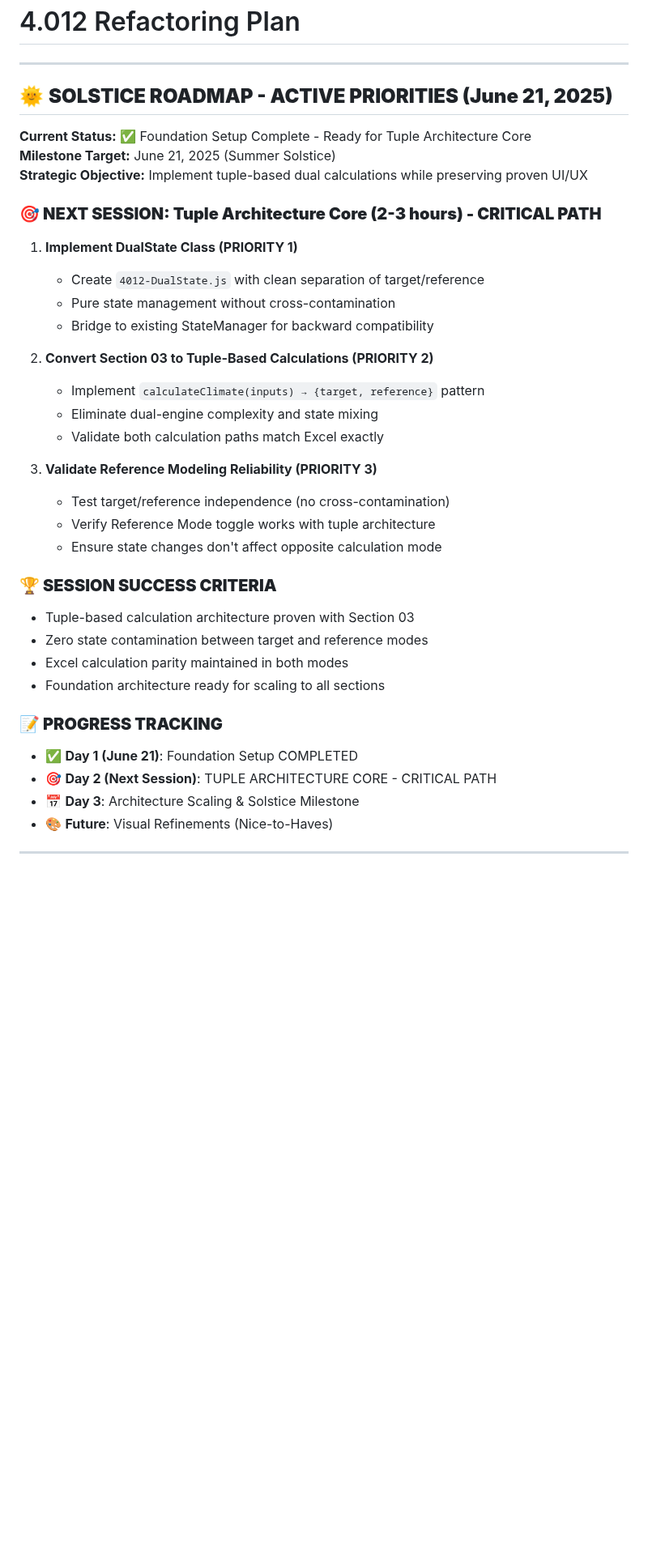
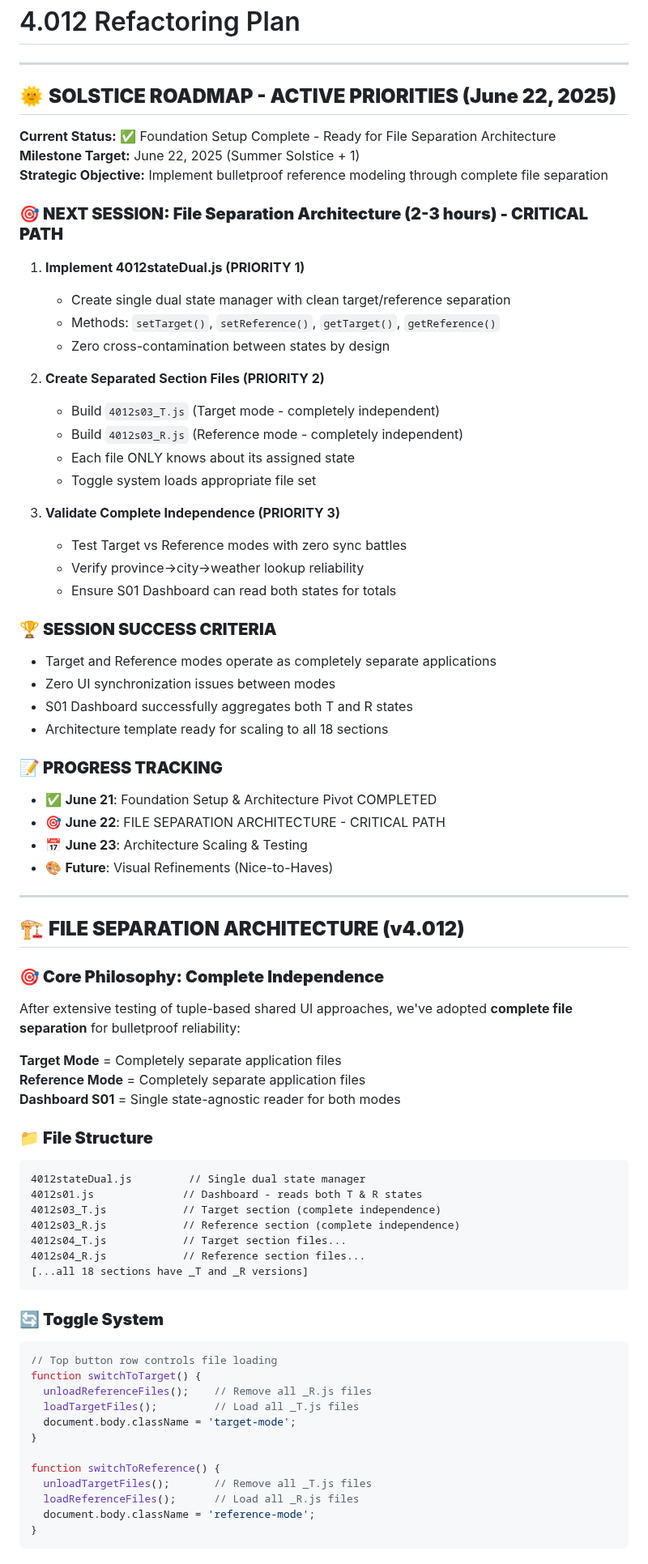
Before and after one commit to arossti/OBJECTIVE, a Markdown page: OBJECTIVE 4011RF/documentation/4012-Refactoring-Plan.md, the part around one of its changes. Shown at 81% size. GitHub-like rendering; blank space fills up the shorter version.

````diff
--- a/OBJECTIVE 4011RF/documentation/4012-Refactoring-Plan.md
+++ b/OBJECTIVE 4011RF/documentation/4012-Refactoring-Plan.md
@@ -2,36 +2,77 @@
 
 ---
 
-## 🌞 **SOLSTICE ROADMAP - ACTIVE PRIORITIES (June 21, 2025)**
+## 🌞 **SOLSTICE ROADMAP - ACTIVE PRIORITIES (June 22, 2025)**
 
-**Current Status:** ✅ Foundation Setup Complete - Ready for Tuple Architecture Core
-**Milestone Target:** June 21, 2025 (Summer Solstice)
-**Strategic Objective:** Implement tuple-based dual calculations while preserving proven UI/UX
+**Current Status:** ✅ Foundation Setup Complete - Ready for File Separation Architecture
+**Milestone Target:** June 22, 2025 (Summer Solstice + 1)
+**Strategic Objective:** Implement bulletproof reference modeling through complete file separation
 
-### **🎯 NEXT SESSION: Tuple Architecture Core (2-3 hours) - CRITICAL PATH**
-1. **Implement DualState Class (PRIORITY 1)**
-   - Create `4012-DualState.js` with clean separation of target/reference
-   - Pure state management without cross-contamination
-   - Bridge to existing StateManager for backward compatibility
+### **🎯 NEXT SESSION: File Separation Architecture (2-3 hours) - CRITICAL PATH**
+1. **Implement 4012stateDual.js (PRIORITY 1)**
+   - Create single dual state manager with clean target/reference separation
+   - Methods: `setTarget()`, `setReference()`, `getTarget()`, `getReference()`
+   - Zero cross-contamination between states by design
 
-2. **Convert Section 03 to Tuple-Based Calculations (PRIORITY 2)**
-   - Implement `calculateClimate(inputs) → {target, reference}` pattern
-   - Eliminate dual-engine complexity and state mixing
-   - Validate both calculation paths match Excel exactly
+2. **Create Separated Section Files (PRIORITY 2)**
+   - Build `4012s03_T.js` (Target mode - completely independent)
+   - Build `4012s03_R.js` (Reference mode - completely independent)
+   - Each file ONLY knows about its assigned state
+   - Toggle system loads appropriate file set
 
-3. **Validate Reference Modeling Reliability (PRIORITY 3)**
-   - Test target/reference independence (no cross-contamination)
-   - Verify Reference Mode toggle works with tuple architecture
-   - Ensure state changes don't affect opposite calculation mode
+3. **Validate Complete Independence (PRIORITY 3)**
+   - Test Target vs Reference modes with zero sync battles
+   - Verify province→city→weather lookup reliability
+   - Ensure S01 Dashboard can read both states for totals
 
 ### **🏆 SESSION SUCCESS CRITERIA**
-- Tuple-based calculation architecture proven with Section 03
-- Zero state contamination between target and reference modes
-- Excel calculation parity maintained in both modes
-- Foundation architecture ready for scaling to all sections
+- Target and Reference modes operate as completely separate applications
+- Zero UI synchronization issues between modes
+- S01 Dashboard successfully aggregates both T and R states
+- Architecture template ready for scaling to all 18 sections
 
 ### **📝 PROGRESS TRACKING**
-- ✅ **Day 1 (June 21)**: Foundation Setup COMPLETED
-- 🎯 **Day 2 (Next Session)**: TUPLE ARCHITECTURE CORE - CRITICAL PATH
-- 📅 **Day 3**: Architecture Scaling & Solstice Milestone
+- ✅ **June 21**: Foundation Setup & Architecture Pivot COMPLETED
+- 🎯 **June 22**: FILE SEPARATION ARCHITECTURE - CRITICAL PATH
+- 📅 **June 23**: Architecture Scaling & Testing
 - 🎨 **Future**: Visual Refinements (Nice-to-Haves)
+
+---
+
+## 🏗️ **FILE SEPARATION ARCHITECTURE (v4.012)**
+
+### **🎯 Core Philosophy: Complete Independence**
+
+After extensive testing of tuple-based shared UI approaches, we've adopted **complete file separation** for bulletproof reliability:
+
+**Target Mode** = Completely separate application files
+**Reference Mode** = Completely separate application files
+**Dashboard S01** = Single state-agnostic reader for both modes
+
+### **📁 File Structure**
+```
+4012stateDual.js         // Single dual state manager
+4012s01.js              // Dashboard - reads both T & R states
+4012s03_T.js            // Target section (complete independence)
+4012s03_R.js            // Reference section (complete independence)
+4012s04_T.js            // Target section files...
+4012s04_R.js            // Reference section files...
+[...all 18 sections have _T and _R versions]
+```
+
+### **🔄 Toggle System**
+```javascript
+// Top button row controls file loading
+function switchToTarget() {
+  unloadReferenceFiles();    // Remove all _R.js files
+  loadTargetFiles();         // Load all _T.js files
+  document.body.className = 'target-mode';
+}
+
+function switchToReference() {
+  unloadTargetFiles();       // Remove all _T.js files
+  loadReferenceFiles();      // Load all _R.js files
+  document.body.className = 'reference-mode';
+}
+```
+
````
Also changed, not shown: other parts of OBJECTIVE 4011RF/documentation/4012-Refactoring-Plan.md (+94 -22 lines).
